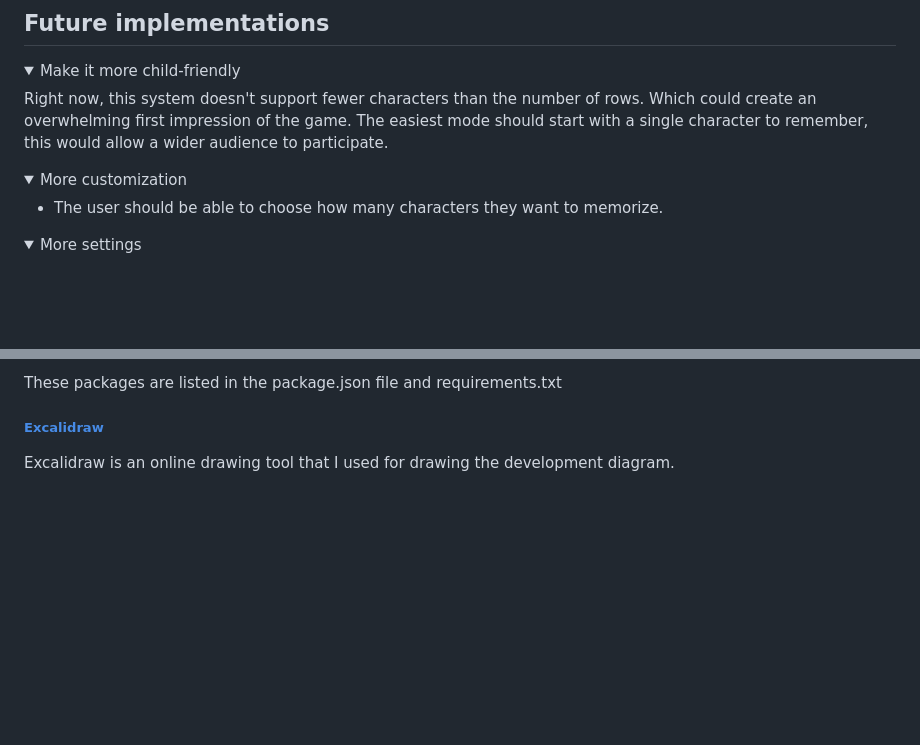
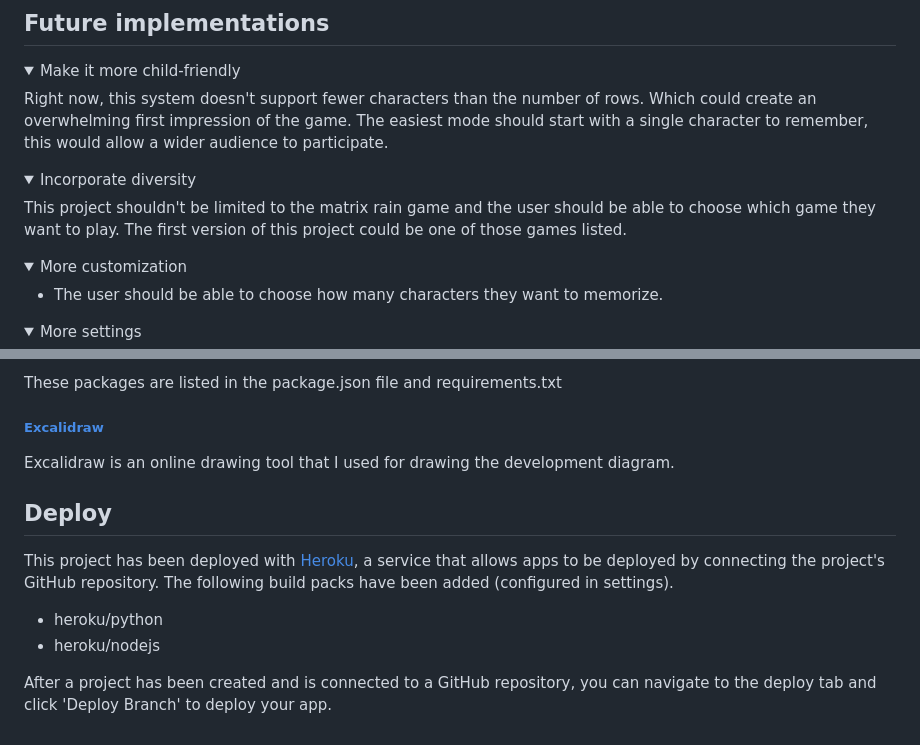
Before and after one commit to KevinBjarnemark/character-rush, a Markdown page: README.md, 2 parts joined by grey strips. Drawn GitHub-style; folded sections open; blank space fills up the shorter version.

Commit message:
Added another future implementation and a deploy section

```diff
--- a/README.md
+++ b/README.md
@@ -100,6 +100,14 @@ The diagrams below are the initial diagrams, but with edited colors to better fi
     </summary>
 
 Right now, this system doesn't support fewer characters than the number of rows. Which could create an overwhelming first impression of the game. The easiest mode should start with a single character to remember, this would allow a wider audience to participate.
+</details>
+
+<details>
+    <summary>
+        Incorporate diversity
+    </summary>
+
+This project shouldn't be limited to the matrix rain game and the user should be able to choose which game they want to play. The first version of this project could be one of those games listed.
 </details>
 
 <details>
@@ -257,3 +265,14 @@ These packages are listed in the package.json file and requirements.txt
 ##### [Excalidraw](https://excalidraw.com/)
 
 Excalidraw is an online drawing tool that I used for drawing the development diagram.
+
+## Deploy
+
+This project has been deployed with
+[Heroku](https://www.heroku.com/),
+a service that allows apps to be deployed by connecting the project's GitHub repository. The following build packs have been added (configured in settings).
+
+- heroku/python
+- heroku/nodejs
+
+After a project has been created and is connected to a GitHub repository, you can navigate to the deploy tab and click 'Deploy Branch' to deploy your app.
```
